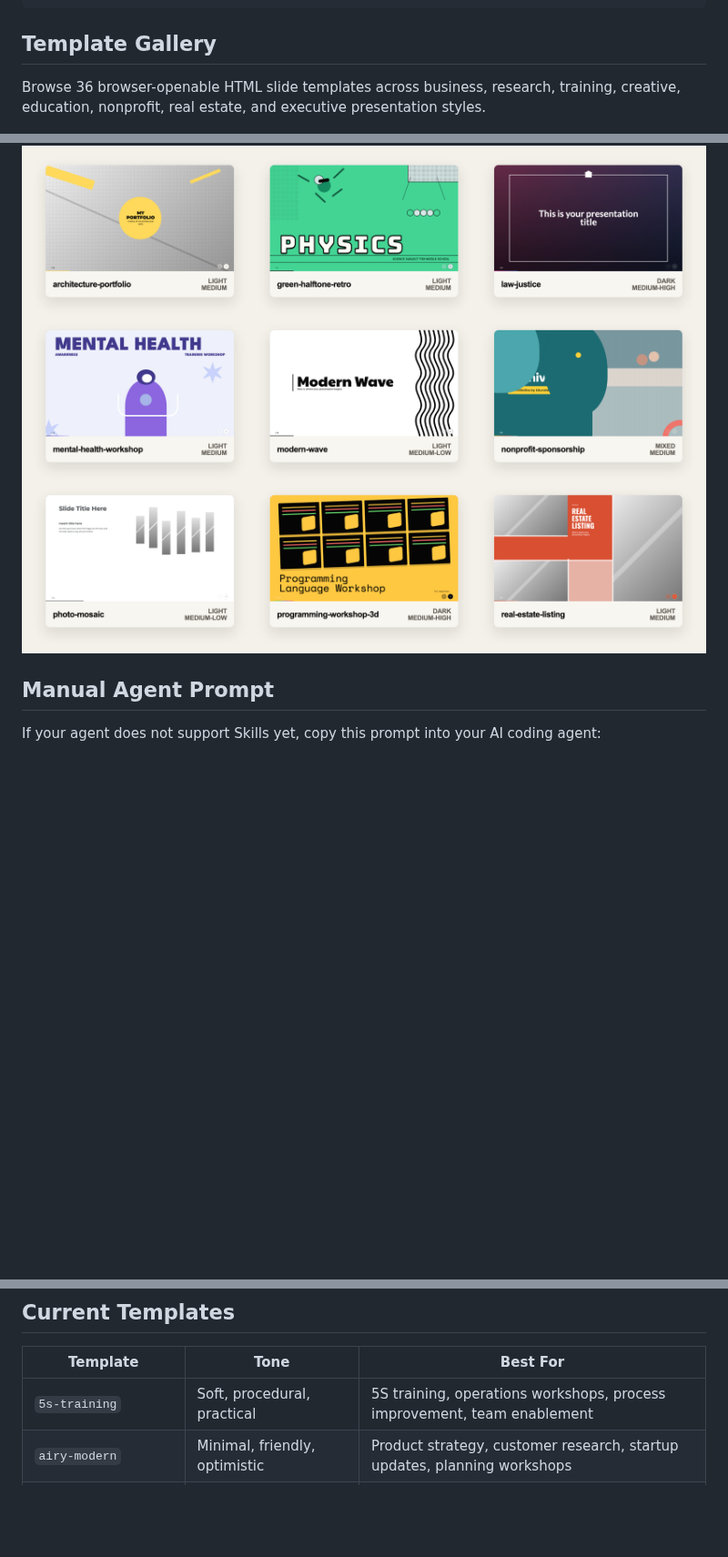
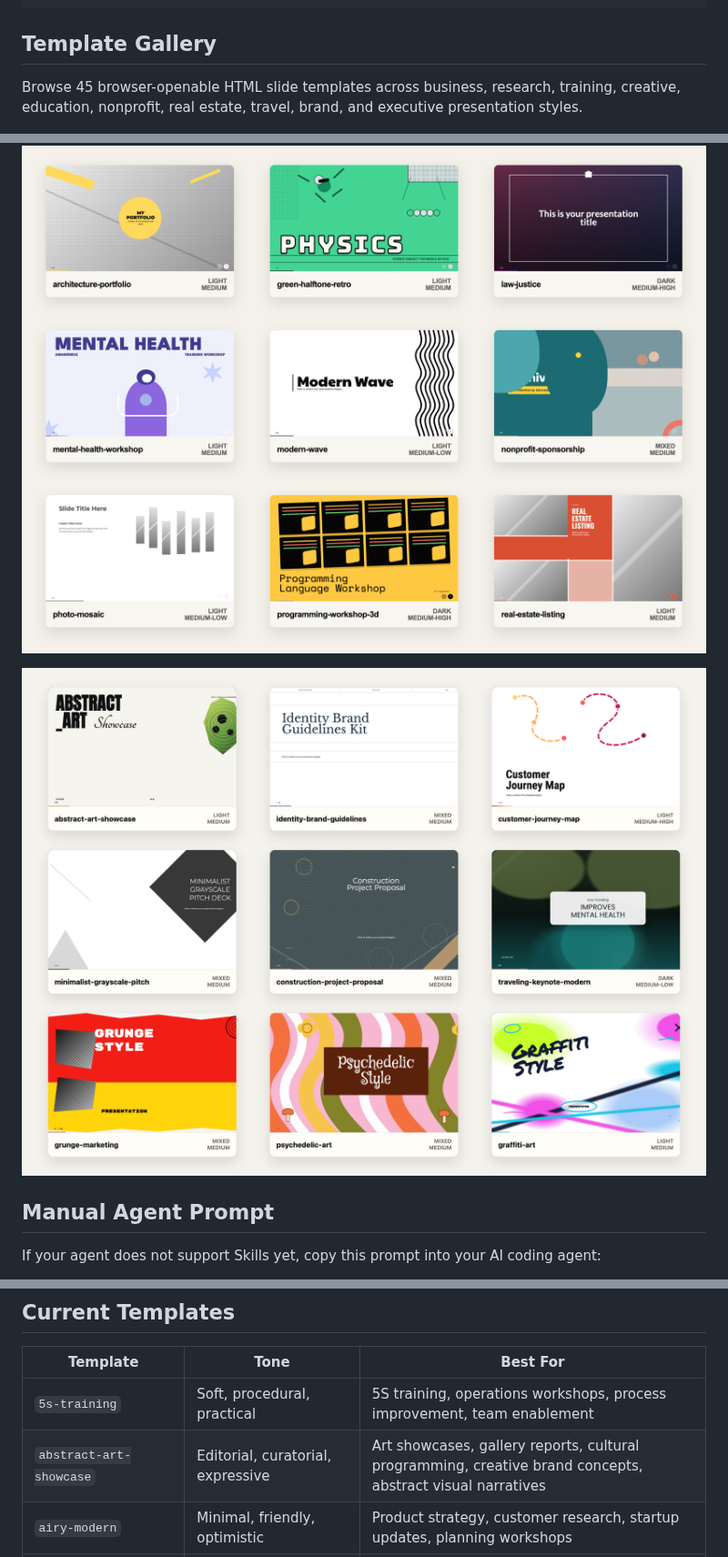
Before and after one commit to cogine-ai/ai-slide-templates, a Markdown page: README.md, 3 parts joined by grey strips. Shown at 91% size. GitHub-like rendering; pictures changed too: docs/assets/readme/template-gallery-05.png (added); blank space fills up the shorter version.

Commit message:
Add nine source-inspired slide templates

```diff
--- a/README.md
+++ b/README.md
@@ -28,7 +28,7 @@ npx skills add https://github.com/cogine-ai/cogine-dev-skillset --skill ai-slide
 
 ## Template Gallery
 
-Browse 36 browser-openable HTML slide templates across business, research, training, creative, education, nonprofit, real estate, and executive presentation styles.
+Browse 45 browser-openable HTML slide templates across business, research, training, creative, education, nonprofit, real estate, travel, brand, and executive presentation styles.
 
 ![AI Slide Templates gallery 1](docs/assets/readme/template-gallery-01.png)
 
@@ -37,6 +37,8 @@ Browse 36 browser-openable HTML slide templates across business, research, train
 ![AI Slide Templates gallery 3](docs/assets/readme/template-gallery-03.png)
 
 ![AI Slide Templates gallery 4](docs/assets/readme/template-gallery-04.png)
+
+![AI Slide Templates gallery 5](docs/assets/readme/template-gallery-05.png)
 
 ## Manual Agent Prompt
 
@@ -76,6 +78,7 @@ The folder name must match `template.json.slug`.
 | Template | Tone | Best For |
 |---|---|---|
 | `5s-training` | Soft, procedural, practical | 5S training, operations workshops, process improvement, team enablement |
+| `abstract-art-showcase` | Editorial, curatorial, expressive | Art showcases, gallery reports, cultural programming, creative brand concepts, abstract visual narratives |
 | `airy-modern` | Minimal, friendly, optimistic | Product strategy, customer research, startup updates, planning workshops |
 | `architecture-portfolio` | Architectural, clean, structured | Architecture portfolios, design studio credentials, floor-plan narratives, and built-environment project reviews |
 | `b2b-sales-pitch` | Sharp, fresh, corporate | B2B sales pitches, SaaS proposals, enterprise partnership decks, GTM stories |
```
Also changed, not shown: other parts of README.md (+8 -0 lines), 18 other files.
